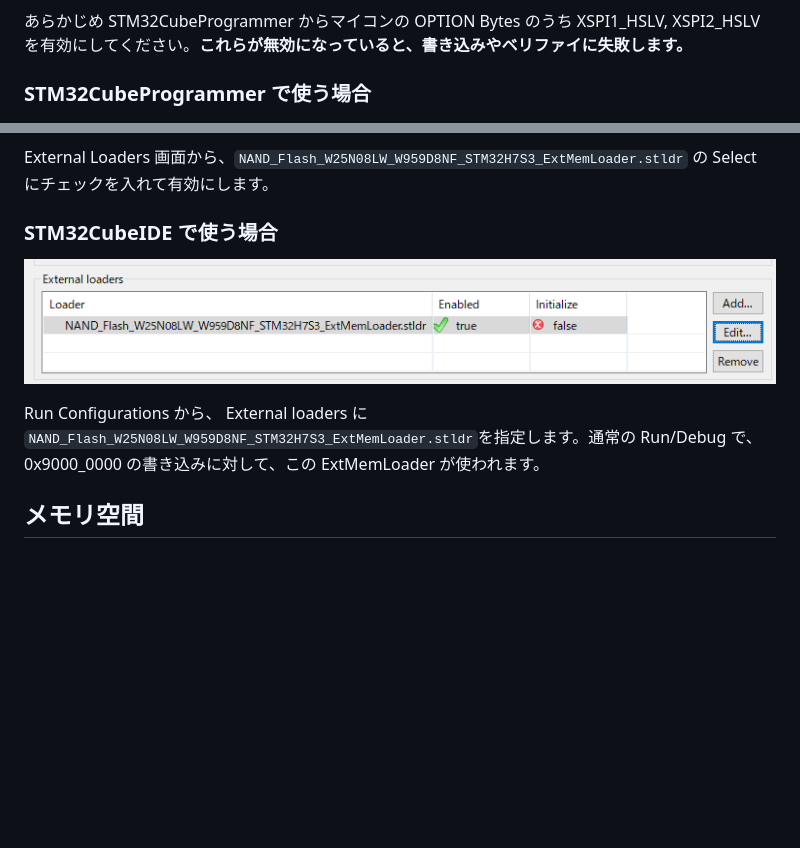
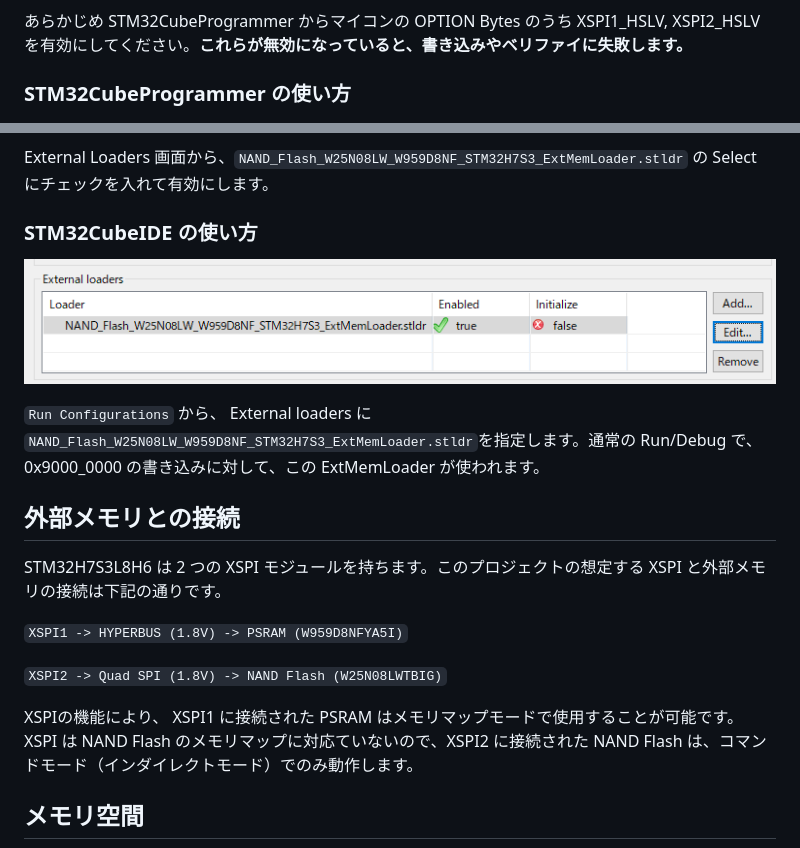
Before and after one commit to 1m30s/W25N08LW_STM32H7S3_ExtMemLoader, a Markdown page: README.md, 2 parts joined by grey strips. GitHub-like rendering; blank space fills up the shorter version.

```diff
--- a/README.md
+++ b/README.md
@@ -48,17 +56,27 @@ STM32CubeProgrammer のパスを適当に設定したうえでビルドすると
 
 あらかじめ STM32CubeProgrammer からマイコンの OPTION Bytes のうち XSPI1_HSLV, XSPI2_HSLV を有効にしてください。**これらが無効になっていると、書き込みやベリファイに失敗します。**
 
-### STM32CubeProgrammer で使う場合
+### STM32CubeProgrammer の使い方
 
 ![](README_img/2026-11-09-15-03-43-image.png)
 
 External Loaders 画面から、`NAND_Flash_W25N08LW_W959D8NF_STM32H7S3_ExtMemLoader.stldr` の Select にチェックを入れて有効にします。
 
-### STM32CubeIDE で使う場合
+### STM32CubeIDE の使い方
 
 ![](README_img/2026-11-09-15-03-07-image.png)
 
-Run Configurations から、 External loaders に `NAND_Flash_W25N08LW_W959D8NF_STM32H7S3_ExtMemLoader.stldr`を指定します。通常の Run/Debug で、0x9000_0000 の書き込みに対して、この ExtMemLoader が使われます。
+`Run Configurations` から、 External loaders に `NAND_Flash_W25N08LW_W959D8NF_STM32H7S3_ExtMemLoader.stldr`を指定します。通常の Run/Debug で、0x9000_0000 の書き込みに対して、この ExtMemLoader が使われます。
+
+## 外部メモリとの接続
+
+STM32H7S3L8H6 は 2 つの XSPI モジュールを持ちます。このプロジェクトの想定する XSPI と外部メモリの接続は下記の通りです。
+
+`XSPI1 -> HYPERBUS (1.8V) -> PSRAM (W959D8NFYA5I)`
+
+`XSPI2 -> Quad SPI (1.8V) -> NAND Flash (W25N08LWTBIG)`
+
+XSPIの機能により、 XSPI1 に接続された PSRAM はメモリマップモードで使用することが可能です。XSPI は NAND Flash のメモリマップに対応ていないので、XSPI2 に接続された NAND Flash は、コマンドモード（インダイレクトモード）でのみ動作します。
 
 ## メモリ空間
 
```
Also changed, not shown: other parts of README.md (+20 -12 lines), README_img/2026-11-22-20-03-57-image.png (added), 6 other files.
